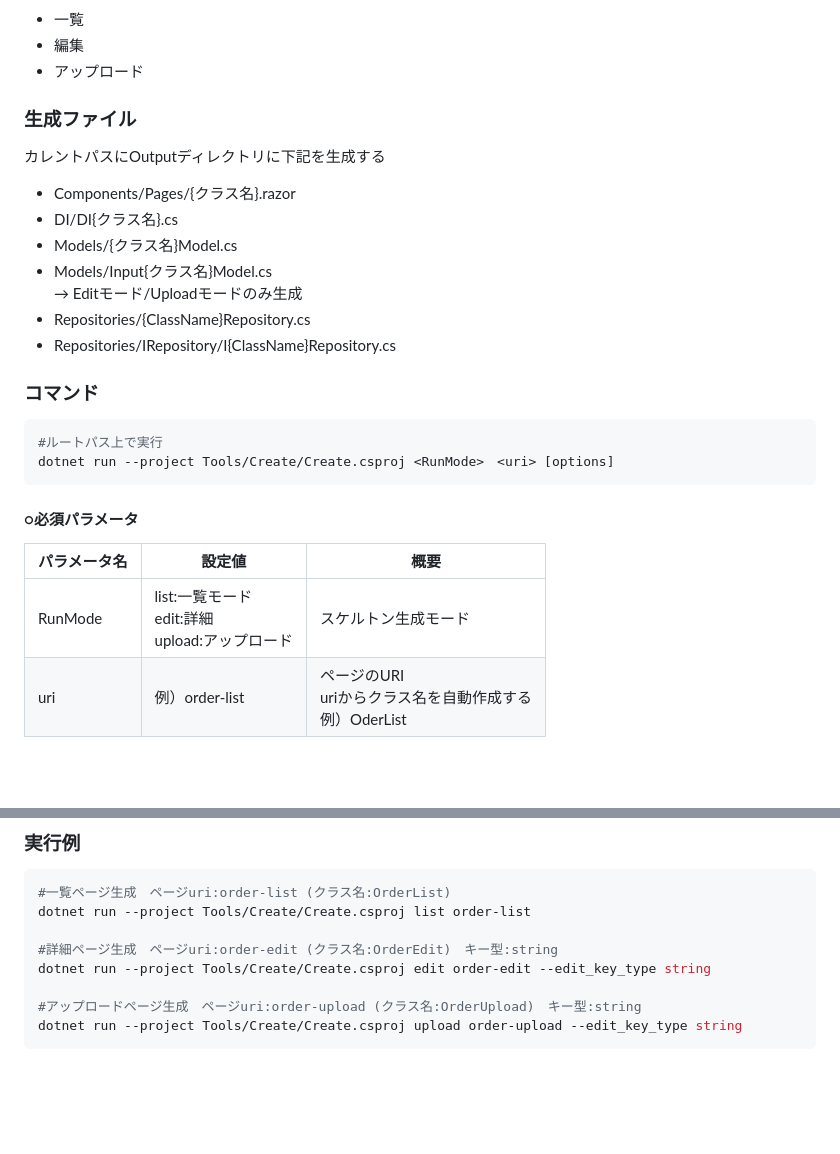
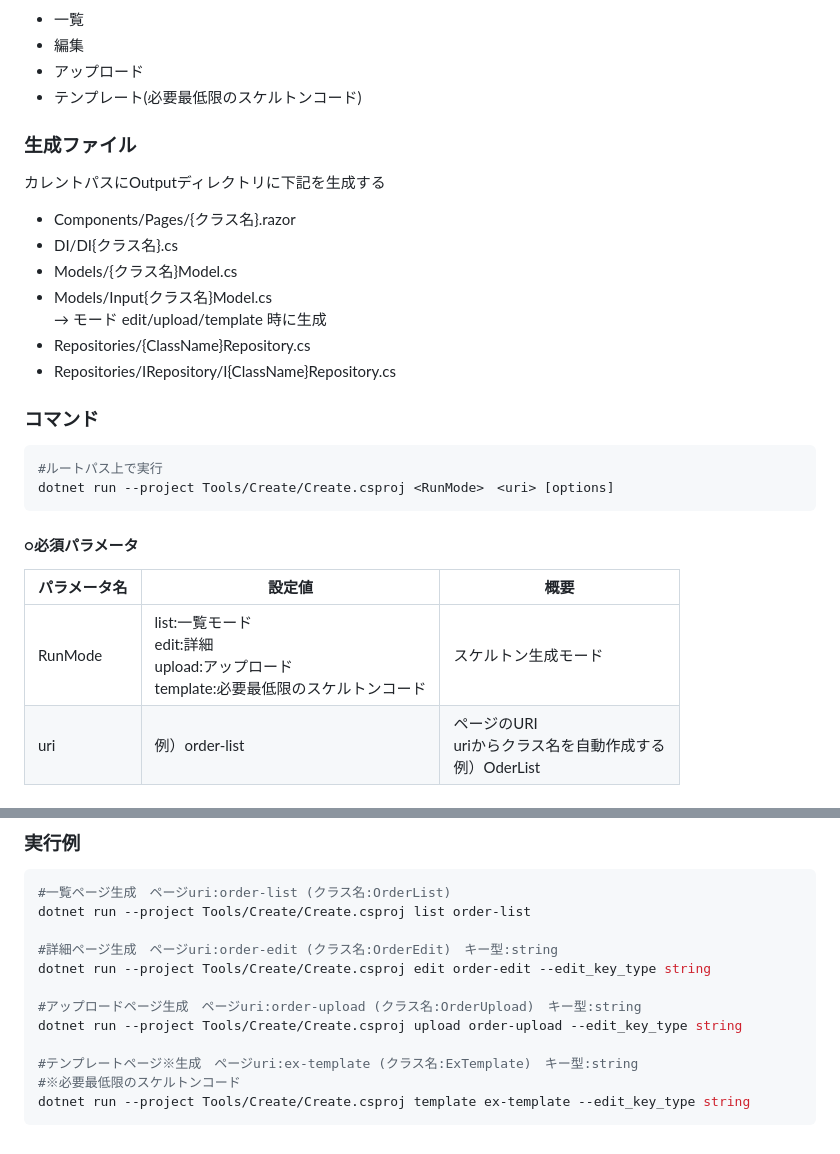
Before and after one commit to kazenetu/BlazorSSR-Practice, a Markdown page: README.md, 2 parts joined by grey strips. Drawn GitHub-style; blank space fills up the shorter version.

Commit message:
READMEにページテンプレートを追加 #87

````diff
--- a/README.md
+++ b/README.md
@@ -125,6 +125,7 @@ private async void SubmitLogin(EditContext editContext)
 * 一覧
 * 編集
 * アップロード
+* テンプレート(必要最低限のスケルトンコード)
 
 ### 生成ファイル
 カレントパスにOutputディレクトリに下記を生成する
@@ -132,7 +133,7 @@ private async void SubmitLogin(EditContext editContext)
 * DI/DI{クラス名}.cs
 * Models/{クラス名}Model.cs
 * Models/Input{クラス名}Model.cs
-  → Editモード/Uploadモードのみ生成
+  → モード edit/upload/template 時に生成
 * Repositories/{ClassName}Repository.cs
 * Repositories/IRepository/I{ClassName}Repository.cs
 
@@ -146,7 +147,7 @@ dotnet run --project Tools/Create/Create.csproj <RunMode>　<uri> [options]
 
 |パラメータ名|設定値|概要|
 |---|---|---|
-|RunMode|list:一覧モード<br>edit:詳細<br>upload:アップロード|スケルトン生成モード|
+|RunMode|list:一覧モード<br>edit:詳細<br>upload:アップロード<br>template:必要最低限のスケルトンコード|スケルトン生成モード|
 |uri|例）order-list|ページのURI<br>uriからクラス名を自動作成する<br>例）OderList|
 
 
@@ -166,4 +167,8 @@ dotnet run --project Tools/Create/Create.csproj edit order-edit --edit_key_type
 
 #アップロードページ生成　ページuri:order-upload (クラス名:OrderUpload)　キー型:string
 dotnet run --project Tools/Create/Create.csproj upload order-upload --edit_key_type string
+
+#テンプレートページ※生成　ページuri:ex-template (クラス名:ExTemplate)　キー型:string
+#※必要最低限のスケルトンコード
+dotnet run --project Tools/Create/Create.csproj template ex-template --edit_key_type string
 ```
````
